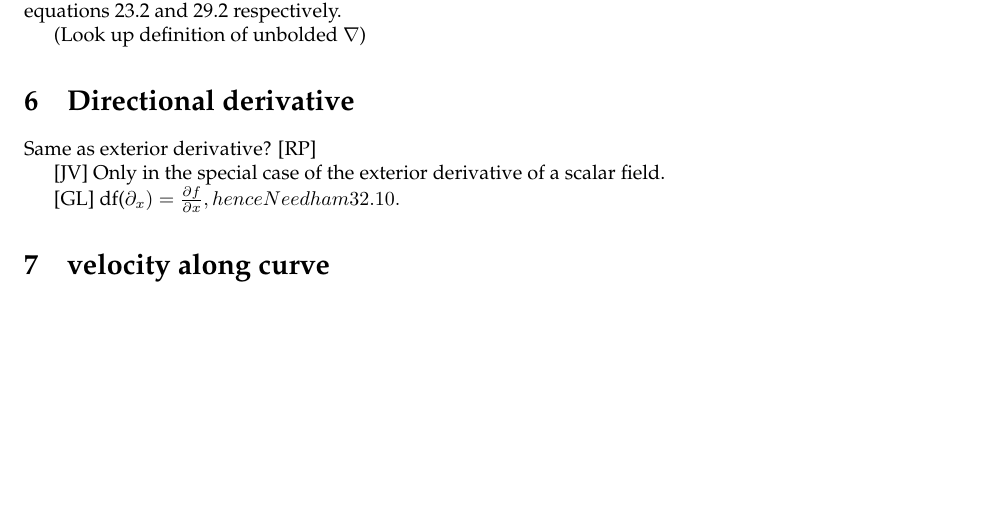
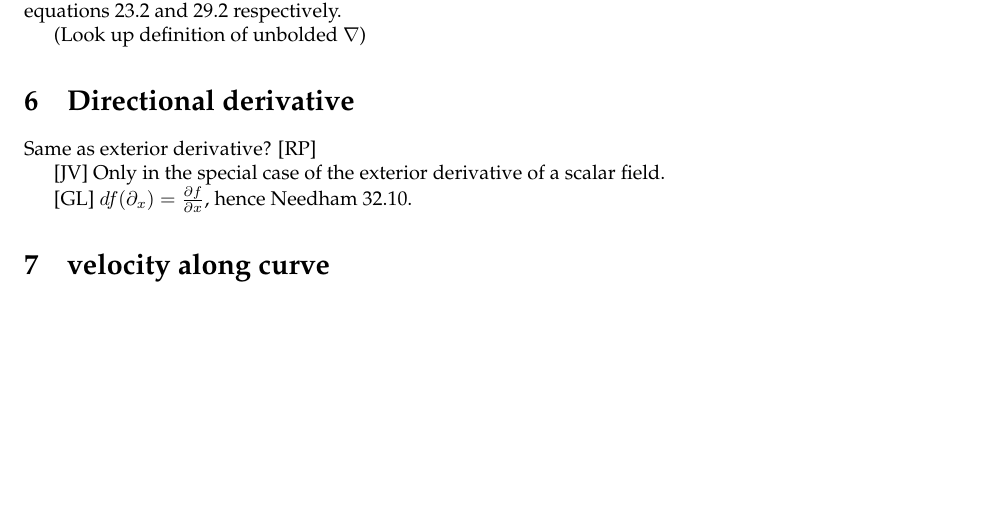
Before and after one commit to TechnicalBookClub/DodsonAndPoston, a LaTeX paper (Chapter_07/src/Derivatives_PHM.tex): part of page 2 of 2, cut so that both start at the same text. Compiled offline with pdfLaTeX.

Commit message:
fix latex errors
for Notes.org, I tried lualatex and xelatex, but there are still symbols getting
dropped.

in the Derivatives file, I was just missing some $$'s

```diff
--- a/Chapter_07/src/Derivatives_PHM.tex
+++ b/Chapter_07/src/Derivatives_PHM.tex
@@ -106,7 +106,7 @@ Same as exterior derivative? [RP]
 
 [JV] Only in the special case of the exterior derivative of a scalar field.
 
-[GL] df(\partial_x) = \frac{\partial f}{\partial x}, hence Needham 32.10.
+[GL] $df(\partial_x) = \frac{\partial f}{\partial x}$, hence Needham 32.10.
 
 
 \section{velocity along curve}
```
Also changed, not shown: Notes.pdf, 1 other file.
